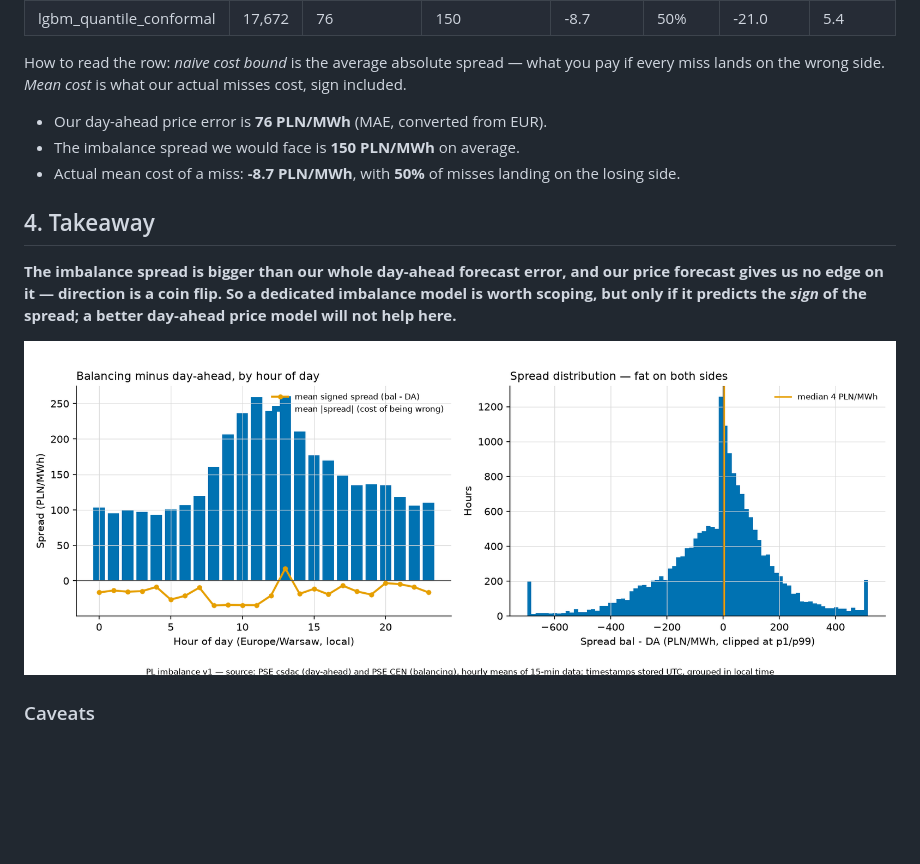
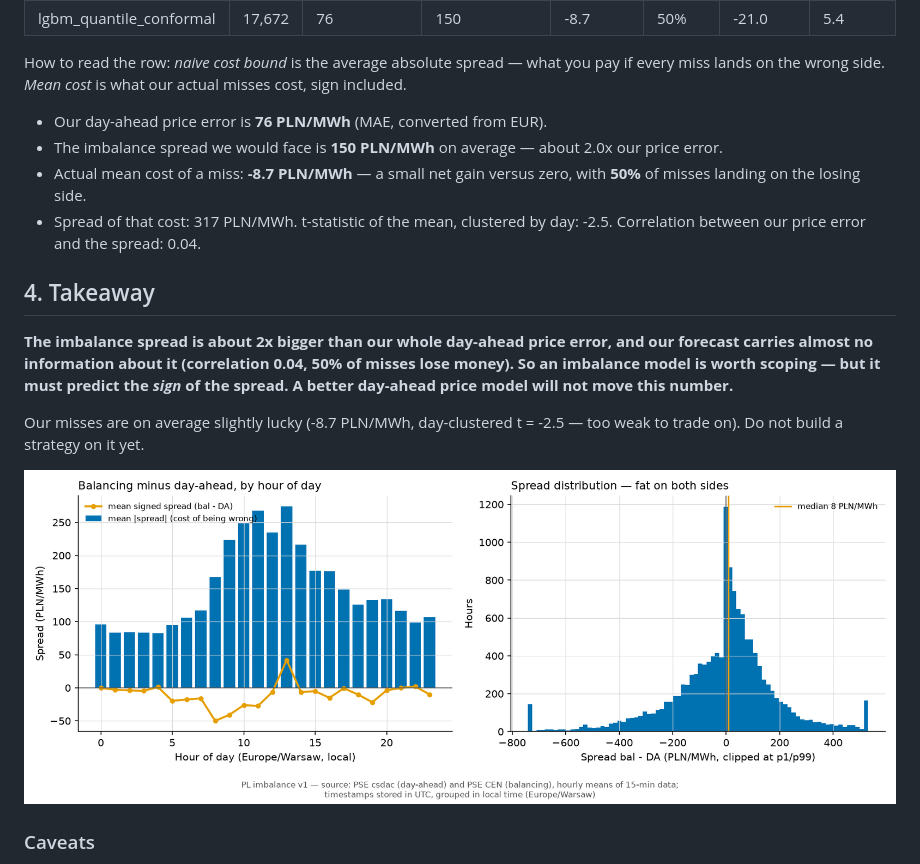
Before and after one commit to barteksarwa/pl-energy-forecast, a Markdown page: reports/backtests/2026-07-28_imbalance_v1.md, the part around the change. Rendered like a GitHub page; pictures changed too: reports/figures/imbalance/spread_by_hour.png; blank space fills up the shorter version.

```diff
--- a/reports/backtests/2026-07-28_imbalance_v1.md
+++ b/reports/backtests/2026-07-28_imbalance_v1.md
@@ -67,12 +67,15 @@ Assumption in one line: a party sizes its day-ahead buy on our P50 price forecas
 How to read the row: *naive cost bound* is the average absolute spread — what you pay if every miss lands on the wrong side. *Mean cost* is what our actual misses cost, sign included.
 
 - Our day-ahead price error is **76 PLN/MWh** (MAE, converted from EUR).
-- The imbalance spread we would face is **150 PLN/MWh** on average.
-- Actual mean cost of a miss: **-8.7 PLN/MWh**, with **50%** of misses landing on the losing side.
+- The imbalance spread we would face is **150 PLN/MWh** on average — about 2.0x our price error.
+- Actual mean cost of a miss: **-8.7 PLN/MWh** — a small net gain versus zero, with **50%** of misses landing on the losing side.
+- Spread of that cost: 317 PLN/MWh. t-statistic of the mean, clustered by day: -2.5. Correlation between our price error and the spread: 0.04.
 
 ## 4. Takeaway
 
-**The imbalance spread is bigger than our whole day-ahead forecast error, and our price forecast gives us no edge on it — direction is a coin flip. So a dedicated imbalance model is worth scoping, but only if it predicts the *sign* of the spread; a better day-ahead price model will not help here.**
+**The imbalance spread is about 2x bigger than our whole day-ahead price error, and our forecast carries almost no information about it (correlation 0.04, 50% of misses lose money). So an imbalance model is worth scoping — but it must predict the *sign* of the spread. A better day-ahead price model will not move this number.**
+
+Our misses are on average slightly lucky (-8.7 PLN/MWh, day-clustered t = -2.5 — too weak to trade on). Do not build a strategy on it yet.
 
 ![spread by hour](../figures/imbalance/spread_by_hour.png)
 
```
Also changed, not shown: 3 other files.
